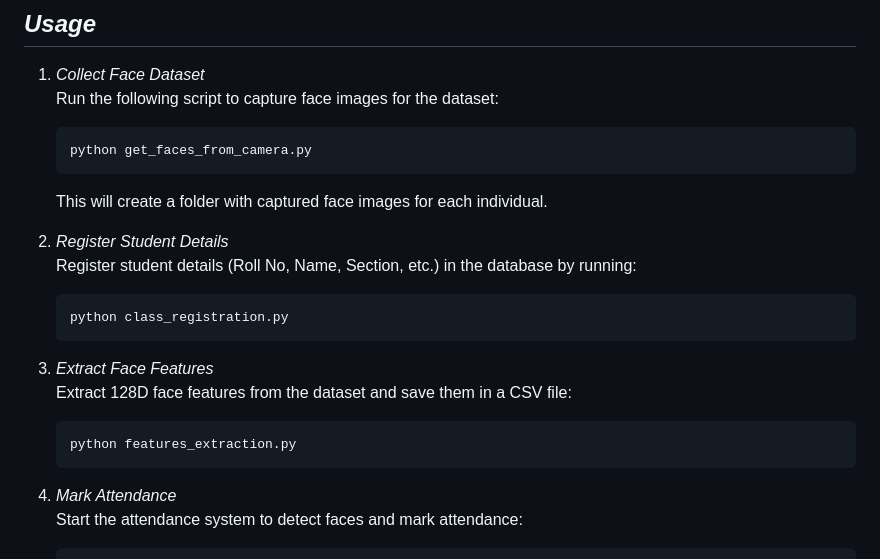
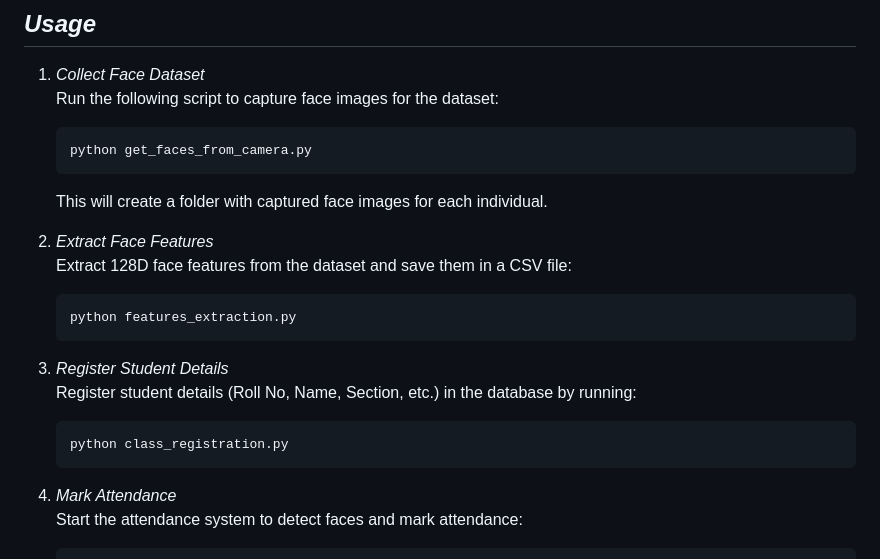
Before and after one commit to damarudhvarma/Attendance_based_on_FaceDetection-, a Markdown page: README.md, the part around the change. Drawn GitHub-style.

Commit message:
readme updated 📝

````diff
--- a/README.md
+++ b/README.md
@@ -44,17 +44,17 @@ Download the required Dlib models from the [Google Drive link](https://drive.goo
 
    This will create a folder with captured face images for each individual.
 
-2. *Register Student Details*
+2. *Extract Face Features*
+   Extract 128D face features from the dataset and save them in a CSV file:
+   ```
+   python features_extraction.py
+   ```
+3. *Register Student Details*
    Register student details (Roll No, Name, Section, etc.) in the database by running:
    ```
    python class_registration.py
    ```
 
-3. *Extract Face Features*
-   Extract 128D face features from the dataset and save them in a CSV file:
-   ```
-   python features_extraction.py
-   ```
 
 
 4. *Mark Attendance*
````
